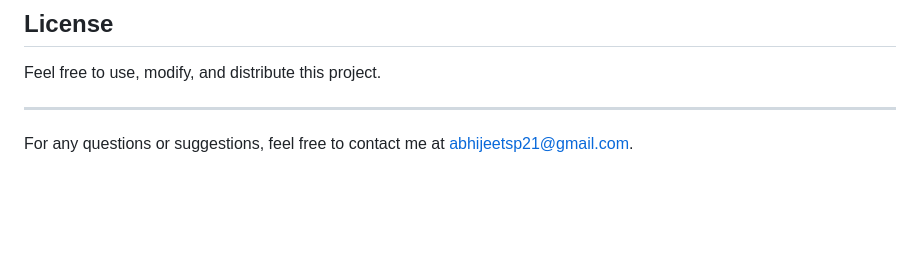
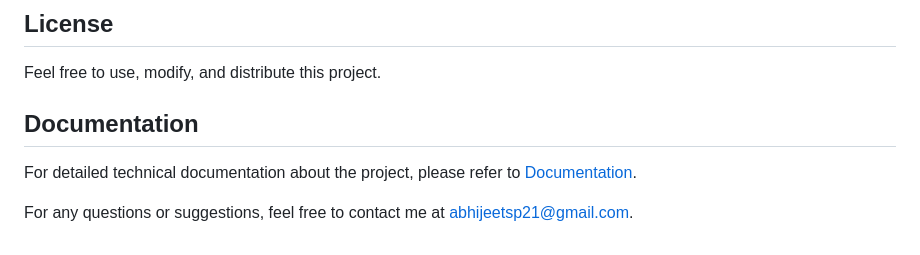
Before and after one commit to AbhijeetP21/AbhijeetP21.github.io, a Markdown page: README.md, the part around the change. Drawn GitHub-style; blank space fills up the shorter version.

```diff
--- a/README.md
+++ b/README.md
@@ -96,5 +96,8 @@ Contributions are welcome! To contribute:
 ## License
 Feel free to use, modify, and distribute this project.
 
----
+## Documentation
+
+For detailed technical documentation about the project, please refer to [Documentation](Documentation.md).
+
 For any questions or suggestions, feel free to contact me at [abhijeetsp21@gmail.com](mailto:abhijeetsp21@gmail.com).
```
